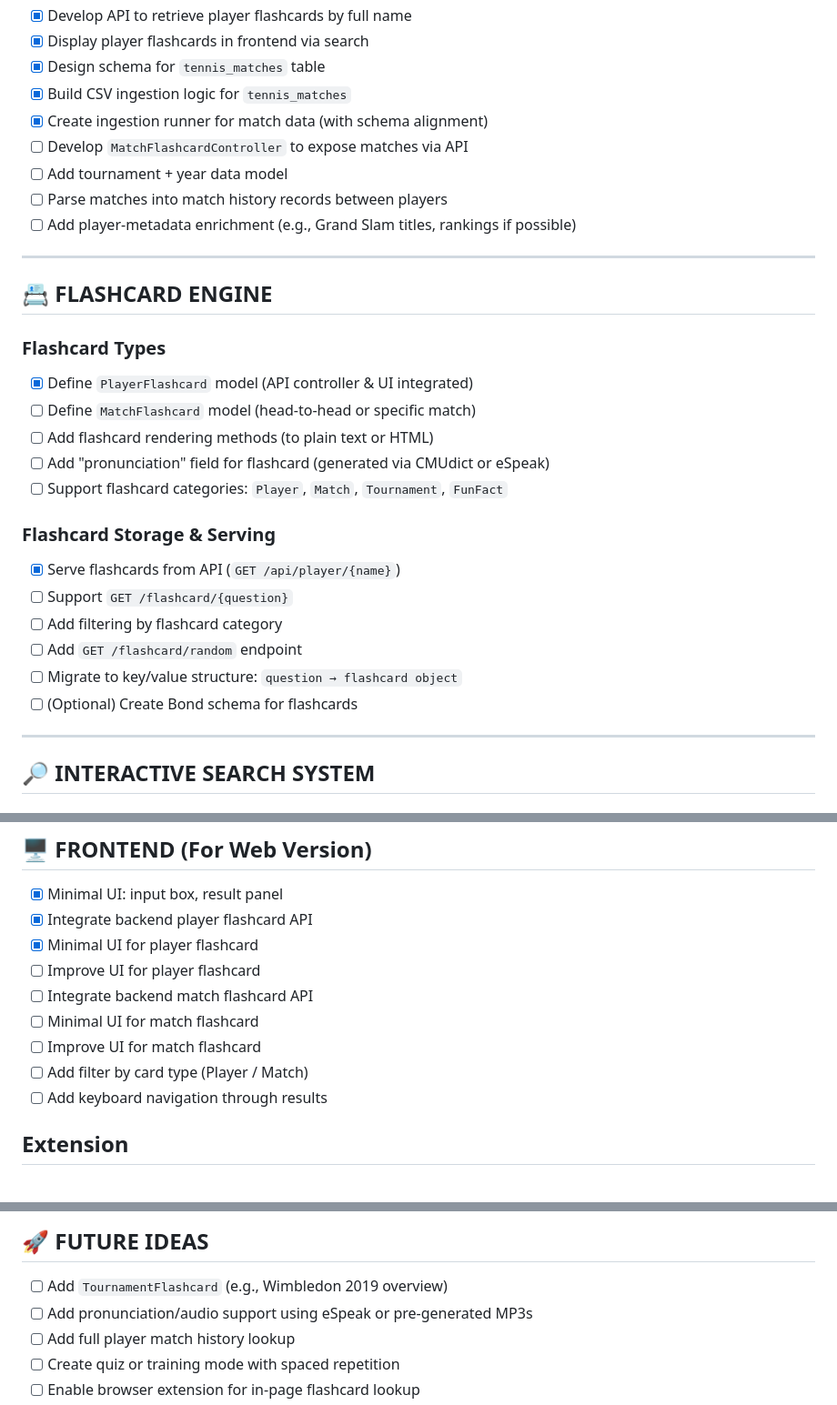
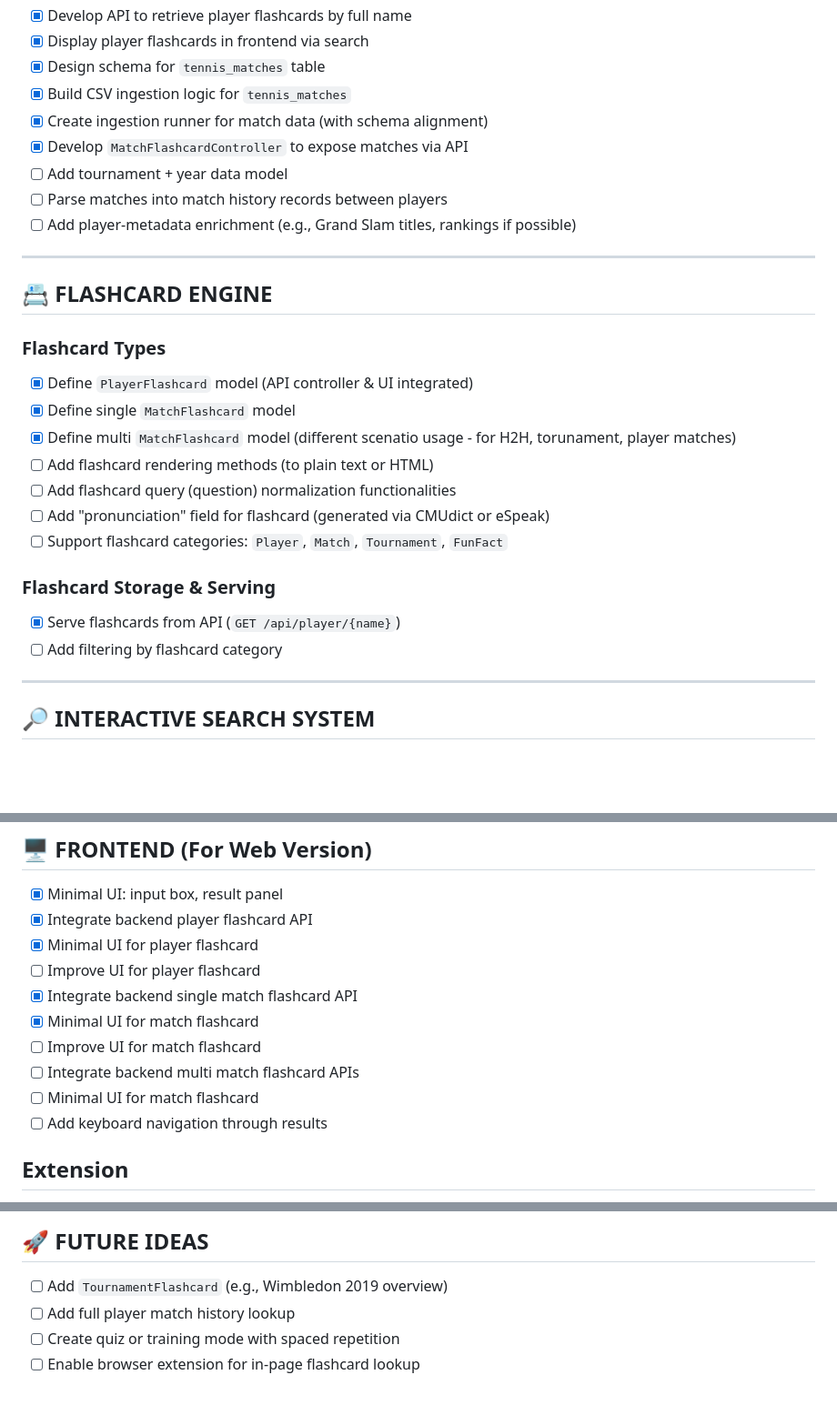
Before and after one commit to onskydeep35/TennisAnswer, a Markdown page: todo.md, 3 parts joined by grey strips. Shown: that part at 91% size. Rendered like a GitHub page; blank space fills up the shorter version.

Commit message:
updated todo

```diff
--- a/todo.md
+++ b/todo.md
@@ -24,7 +24,7 @@ Organized by **Functional Areas**: Backend + Data Ingestion, Flashcard Engine, S
 - [X] Design schema for `tennis_matches` table
 - [X] Build CSV ingestion logic for `tennis_matches`
 - [X] Create ingestion runner for match data (with schema alignment)
-- [ ] Develop `MatchFlashcardController` to expose matches via API
+- [X] Develop `MatchFlashcardController` to expose matches via API
 - [ ] Add tournament + year data model
 - [ ] Parse matches into match history records between players
 - [ ] Add player-metadata enrichment (e.g., Grand Slam titles, rankings if possible)
@@ -35,18 +35,16 @@ Organized by **Functional Areas**: Backend + Data Ingestion, Flashcard Engine, S
 
 ### Flashcard Types
 - [x] Define `PlayerFlashcard` model (API controller & UI integrated)
-- [ ] Define `MatchFlashcard` model (head-to-head or specific match)
+- [X] Define single `MatchFlashcard` model
+- [X] Define multi `MatchFlashcard` model (different scenatio usage - for H2H, torunament, player matches)
 - [ ] Add flashcard rendering methods (to plain text or HTML)
+- [ ] Add flashcard query (question) normalization functionalities
 - [ ] Add "pronunciation" field for flashcard (generated via CMUdict or eSpeak)
 - [ ] Support flashcard categories: `Player`, `Match`, `Tournament`, `FunFact`
 
 ### Flashcard Storage & Serving
 - [x] Serve flashcards from API (`GET /api/player/{name}`)
-- [ ] Support `GET /flashcard/{question}`
 - [ ] Add filtering by flashcard category
-- [ ] Add `GET /flashcard/random` endpoint
-- [ ] Migrate to key/value structure: `question → flashcard object`
-- [ ] (Optional) Create Bond schema for flashcards
 
 ---
 
@@ -74,10 +72,11 @@ Organized by **Functional Areas**: Backend + Data Ingestion, Flashcard Engine, S
 - [x] Integrate backend player flashcard API
 - [X] Minimal UI for player flashcard
 - [ ] Improve UI for player flashcard
-- [ ] Integrate backend match flashcard API
+- [X] Integrate backend single match flashcard API
+- [X] Minimal UI for match flashcard
+- [ ] Improve UI for match flashcard
+- [ ] Integrate backend multi match flashcard APIs
 - [ ] Minimal UI for match flashcard
-- [ ] Improve UI for match flashcard
-- [ ] Add filter by card type (Player / Match)
 - [ ] Add keyboard navigation through results
 
 ## Extension
@@ -111,7 +110,6 @@ Organized by **Functional Areas**: Backend + Data Ingestion, Flashcard Engine, S
 ## 🚀 FUTURE IDEAS
 
 - [ ] Add `TournamentFlashcard` (e.g., Wimbledon 2019 overview)
-- [ ] Add pronunciation/audio support using eSpeak or pre-generated MP3s
 - [ ] Add full player match history lookup
 - [ ] Create quiz or training mode with spaced repetition
 - [ ] Enable browser extension for in-page flashcard lookup
```
